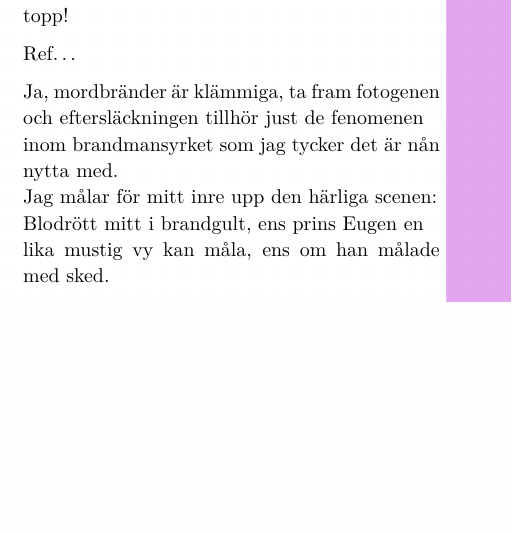
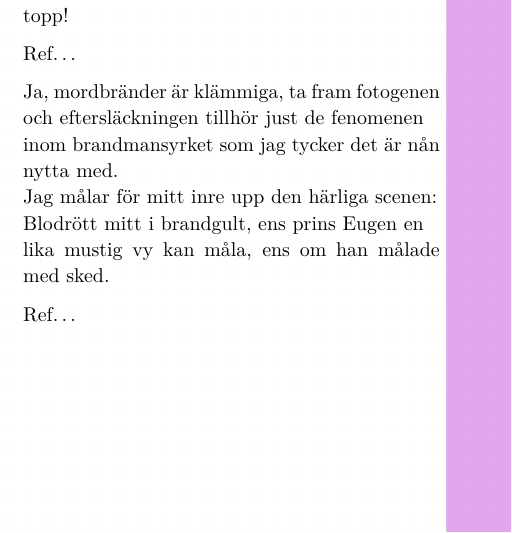
Before and after one commit to Styrelse-LTD/S-ngbok, a LaTeX document (main.tex, which reads Songs/Phestvisor/Härjarvisan.tex): part of page 132 of 400, cut so that both start at the same text, the shorter picture padded with empty space. Compiled offline with pdfLaTeX; a LaTeX package or settings file that is missing is left out.

Commit message:
added a refräng to the end

```diff
--- a/Songs/Phestvisor/Härjarvisan.tex
+++ b/Songs/Phestvisor/Härjarvisan.tex
@@ -41,4 +41,7 @@
         Blodrött mitt i brandgult, ens prins Eugen en\\*%
         lika mustig vy kan måla, ens om han målade med sked.
     \end{SongVerse}
+    \begin{SongVerse}
+        Ref…
+    \end{SongVerse}
 \end{SongText}
```
